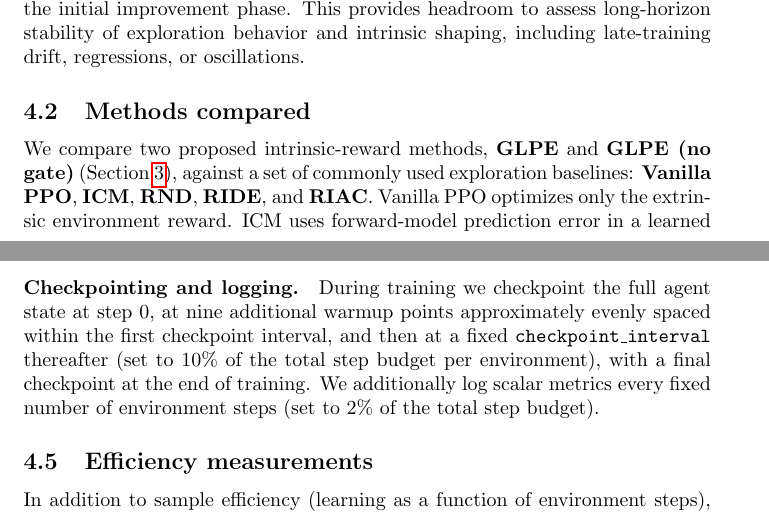
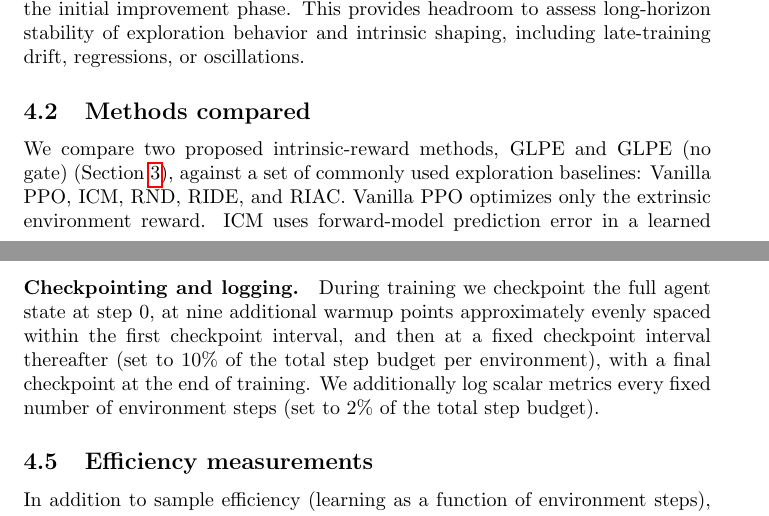
Before and after one commit to mikaelvincent/gated-learning-progress-exploration, a LaTeX paper (paper/targets/arxiv.tex, which reads paper/sections/04_experimental_setup.tex): two parts of pages 8 and 10 of 23, joined at a grey line, cut so that both start at the same text. Compiled offline with pdfLaTeX.

Commit message:
Normalize methods in setup section
* Remove boldface from method-name mentions
* Replace code-style checkpoint interval wording

```diff
--- a/paper/sections/04_experimental_setup.tex
+++ b/paper/sections/04_experimental_setup.tex
@@ -24,7 +24,7 @@ This provides headroom to assess long-horizon stability of exploration behavior
 \subsection{Methods compared}
 \label{sec:experimental_setup:methods}
 
-We compare two proposed intrinsic-reward methods, \textbf{GLPE} and \textbf{GLPE (no gate)} (Section~\ref{sec:method}), against a set of commonly used exploration baselines: \textbf{Vanilla PPO}, \textbf{ICM}, \textbf{RND}, \textbf{RIDE}, and \textbf{RIAC}.
+We compare two proposed intrinsic-reward methods, GLPE and GLPE (no gate) (Section~\ref{sec:method}), against a set of commonly used exploration baselines: Vanilla PPO, ICM, RND, RIDE, and RIAC.
 Vanilla PPO optimizes only the extrinsic environment reward.
 ICM uses forward-model prediction error in a learned feature space as an intrinsic signal, while RND uses the prediction error of a trainable predictor against a fixed random target network.
 RIDE rewards feature-space impact, down-weighted by episodic visitation counts obtained by discretizing features, and RIAC uses region-local learning progress computed from changes in forward-model error within an adaptive partition of feature space.
@@ -69,7 +69,7 @@ Episodes are reset with fixed per-episode seeds derived from the training seed.
 For each environment and method, we run multiple independent training seeds (Table~\ref{tab:env_suite}) and aggregate results across seeds.
 
 \paragraph{Checkpointing and logging.}
-During training we checkpoint the full agent state at step 0, at nine additional warmup points approximately evenly spaced within the first checkpoint interval, and then at a fixed \texttt{checkpoint\_interval} thereafter (set to 10\% of the total step budget per environment), with a final checkpoint at the end of training.
+During training we checkpoint the full agent state at step 0, at nine additional warmup points approximately evenly spaced within the first checkpoint interval, and then at a fixed checkpoint interval thereafter (set to 10\% of the total step budget per environment), with a final checkpoint at the end of training.
 We additionally log scalar metrics every fixed number of environment steps (set to 2\% of the total step budget).
 
 \subsection{Efficiency measurements}
```
